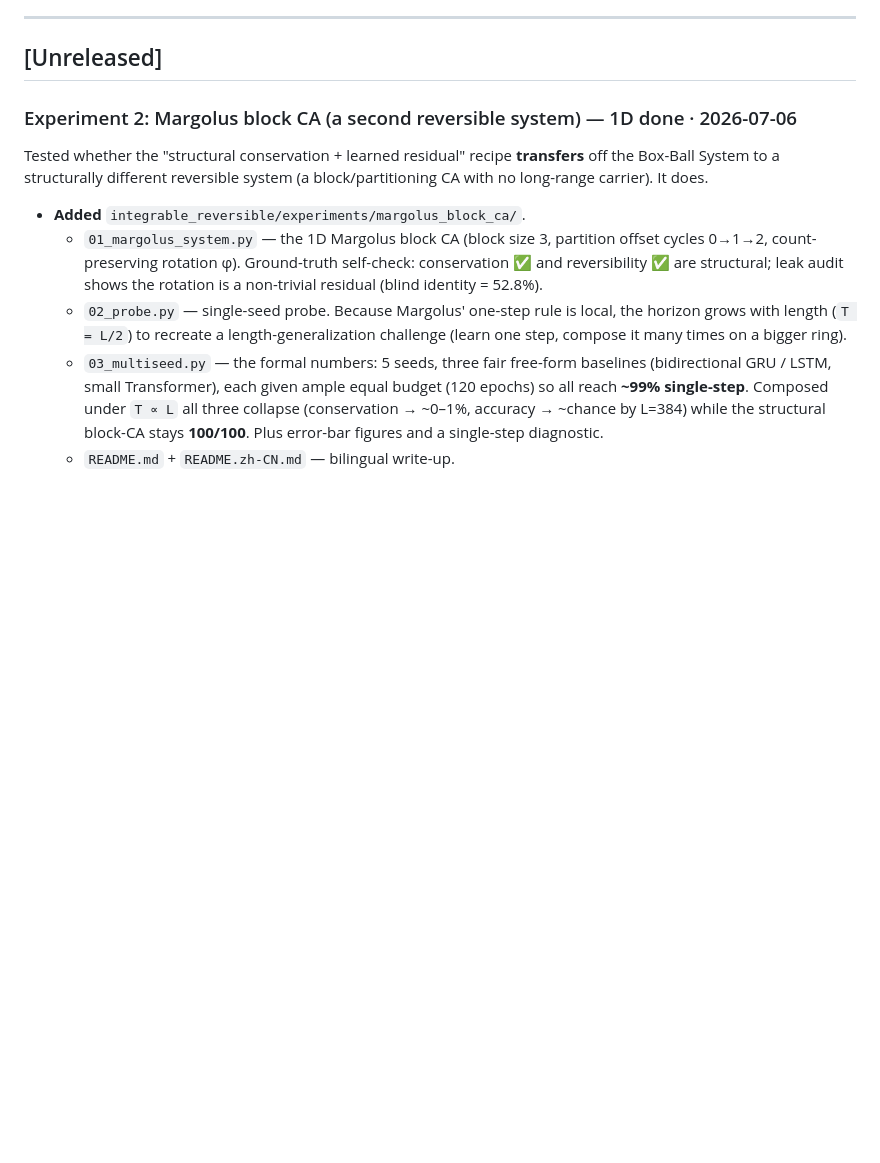
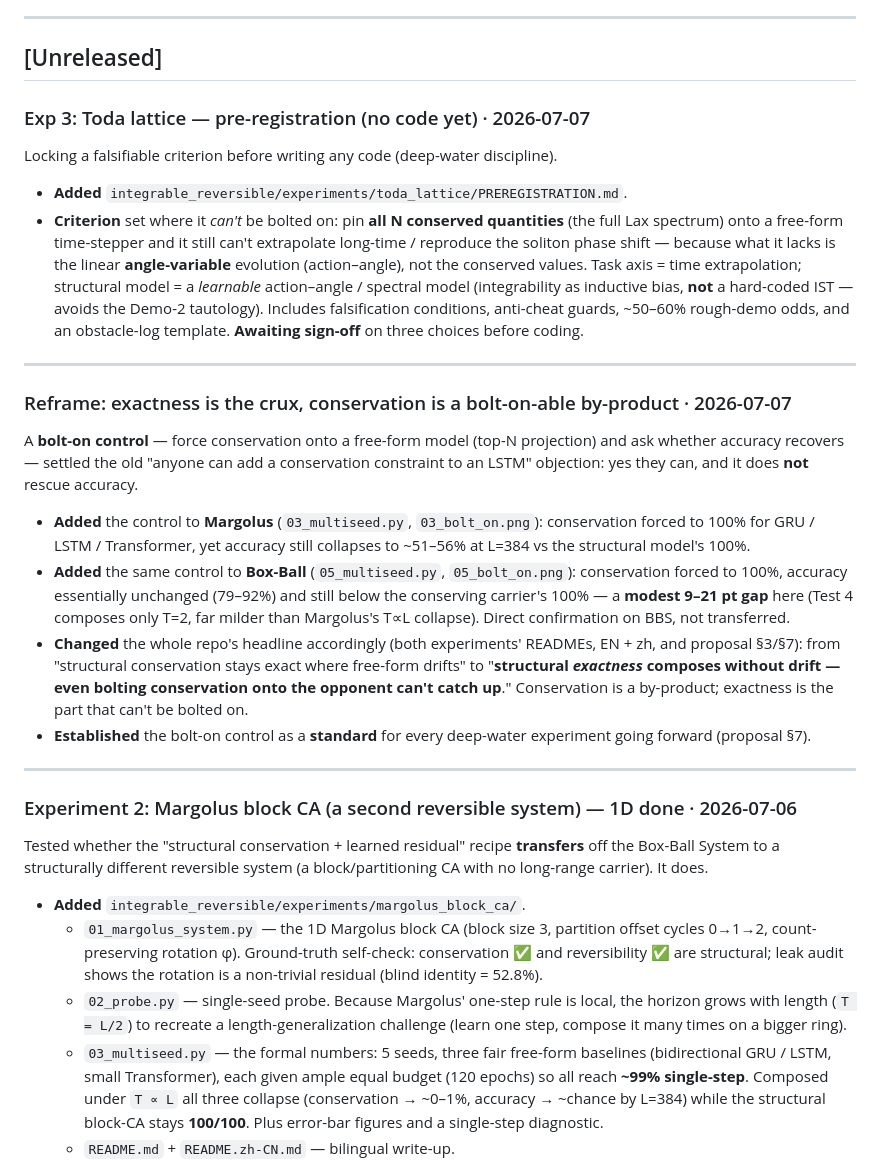
Before and after one commit to dongzhang84/physics-model-library, a Markdown page: CHANGELOG.md, the part around the change. GitHub-like rendering; blank space fills up the shorter version.

Commit message:
docs(CHANGELOG): bolt-on controls + exactness reframe + Toda pre-registration
Record the three things since the last update: the bolt-on control added to both
Margolus and Box-Ball (conservation forced to 100 but accuracy not rescued), the
repo-wide reframe to "exactness is the crux, conservation is a bolt-on-able
by-product," and the Exp 3 (Toda) pre-registration awaiting sign-off.

Co-Authored-By: Claude Opus 4.8 (1M context) <noreply@anthropic.com>
Claude-Session: https://claude.ai/code/session_01Y7MX9pZ9a23EBvSmXQ6kC2

```diff
--- a/CHANGELOG.md
+++ b/CHANGELOG.md
@@ -14,6 +14,48 @@ pipeline on the Box-Ball System and now extended to a second system (Margolus).
 ---
 
 ## [Unreleased]
+
+### Exp 3: Toda lattice — pre-registration (no code yet) · 2026-07-07
+
+Locking a falsifiable criterion before writing any code (deep-water discipline).
+
+- **Added** `integrable_reversible/experiments/toda_lattice/PREREGISTRATION.md`.
+- **Criterion** set where it *can't* be bolted on: pin **all N conserved quantities**
+  (the full Lax spectrum) onto a free-form time-stepper and it still can't
+  extrapolate long-time / reproduce the soliton phase shift — because what it lacks
+  is the linear **angle-variable** evolution (action–angle), not the conserved
+  values. Task axis = time extrapolation; structural model = a *learnable*
+  action–angle / spectral model (integrability as inductive bias, **not** a
+  hard-coded IST — avoids the Demo-2 tautology). Includes falsification conditions,
+  anti-cheat guards, ~50–60% rough-demo odds, and an obstacle-log template.
+  **Awaiting sign-off** on three choices before coding.
+
+---
+
+### Reframe: exactness is the crux, conservation is a bolt-on-able by-product · 2026-07-07
+
+A **bolt-on control** — force conservation onto a free-form model (top-N
+projection) and ask whether accuracy recovers — settled the old "anyone can add a
+conservation constraint to an LSTM" objection: yes they can, and it does **not**
+rescue accuracy.
+
+- **Added** the control to **Margolus** (`03_multiseed.py`, `03_bolt_on.png`):
+  conservation forced to 100% for GRU / LSTM / Transformer, yet accuracy still
+  collapses to ~51–56% at L=384 vs the structural model's 100%.
+- **Added** the same control to **Box-Ball** (`05_multiseed.py`, `05_bolt_on.png`):
+  conservation forced to 100%, accuracy essentially unchanged (79–92%) and still
+  below the conserving carrier's 100% — a **modest 9–21 pt gap** here (Test 4
+  composes only T=2, far milder than Margolus's T∝L collapse). Direct confirmation
+  on BBS, not transferred.
+- **Changed** the whole repo's headline accordingly (both experiments' READMEs, EN +
+  zh, and proposal §3/§7): from "structural conservation stays exact where free-form
+  drifts" to "**structural *exactness* composes without drift — even bolting
+  conservation onto the opponent can't catch up**." Conservation is a by-product;
+  exactness is the part that can't be bolted on.
+- **Established** the bolt-on control as a **standard** for every deep-water
+  experiment going forward (proposal §7).
+
+---
 
 ### Experiment 2: Margolus block CA (a second reversible system) — 1D done · 2026-07-06
 
```
